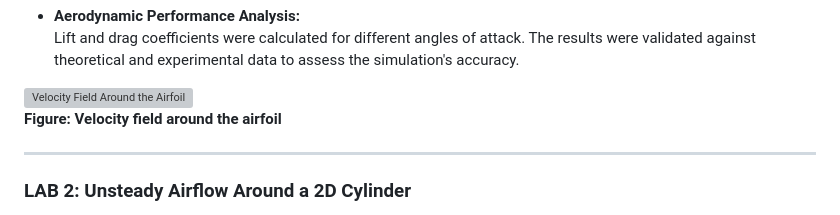
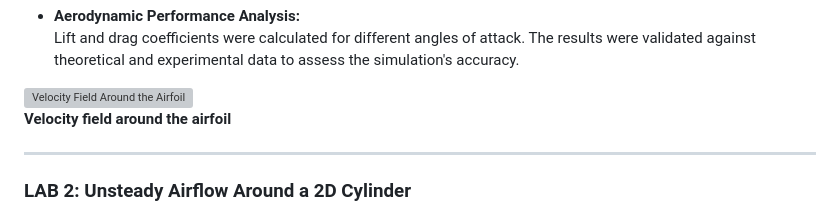
Before and after one commit to Selim-SHERIF/Portfolio, a Markdown page: CFD_and_Aerodynamics/Flow_Simulation_2D__Cylinder_and_NACA_Airfoil_Analysis/README.md, the part around the change. Rendered like a GitHub page; grey boxes are pictures that could not be loaded.

```diff
--- a/CFD_and_Aerodynamics/Flow_Simulation_2D__Cylinder_and_NACA_Airfoil_Analysis/README.md
+++ b/CFD_and_Aerodynamics/Flow_Simulation_2D__Cylinder_and_NACA_Airfoil_Analysis/README.md
@@ -43,7 +43,7 @@ This lab introduced OpenFOAM and focused on steady-state airflow around a 2D NAC
 
 <img src="Images/img_2.png" alt="Velocity Field Around the Airfoil" width="300"/>
 
-**Figure: Velocity field around the airfoil**
+**Velocity field around the airfoil**
 
 ---
 
```
